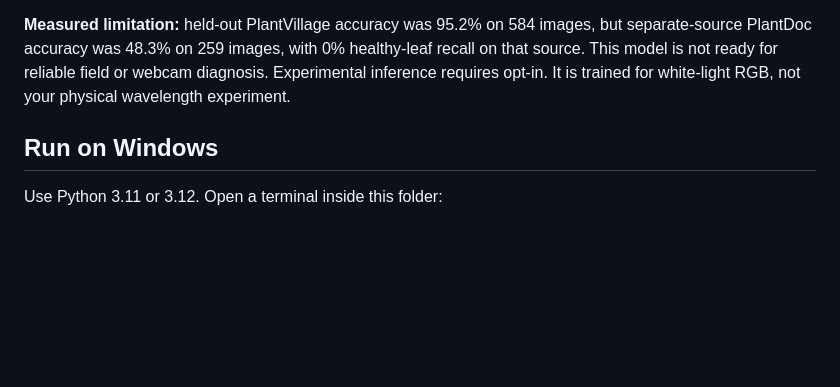
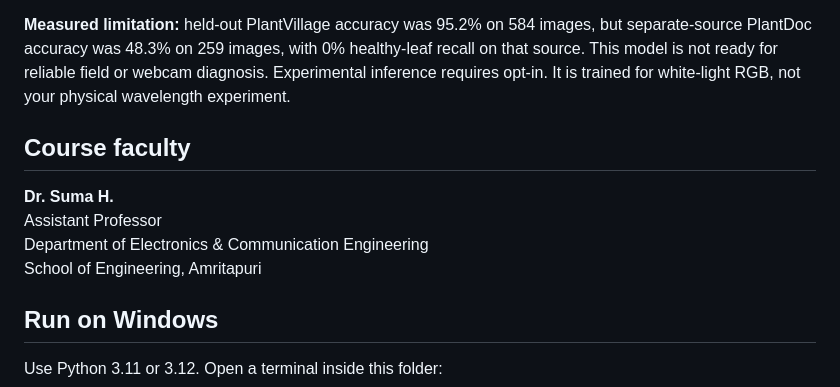
Before and after one commit to SLRICHRIS/SpectraLeaf, a Markdown page: README.md, the part around the change. GitHub-like rendering; blank space fills up the shorter version.

Commit message:
docs: acknowledge Dr. Suma H. as course faculty

```diff
--- a/README.md
+++ b/README.md
@@ -5,6 +5,13 @@
 Show a plant through a continuous live webcam feed, capture individual frames without stopping it, or upload an image. Capture the same leaf under physical illumination bands that you supply. Record specimen IDs, crop, reference labels, wavelengths and notes; compare images and export a portable session. A trained three-class tomato RGB research model is bundled; raw datasets are not bundled.
 
 **Measured limitation:** held-out PlantVillage accuracy was 95.2% on 584 images, but separate-source PlantDoc accuracy was 48.3% on 259 images, with 0% healthy-leaf recall on that source. This model is not ready for reliable field or webcam diagnosis. Experimental inference requires opt-in. It is trained for white-light RGB, not your physical wavelength experiment.
+
+## Course faculty
+
+**Dr. Suma H.**
+Assistant Professor
+Department of Electronics & Communication Engineering
+School of Engineering, Amritapuri
 
 ## Run on Windows
 
```
